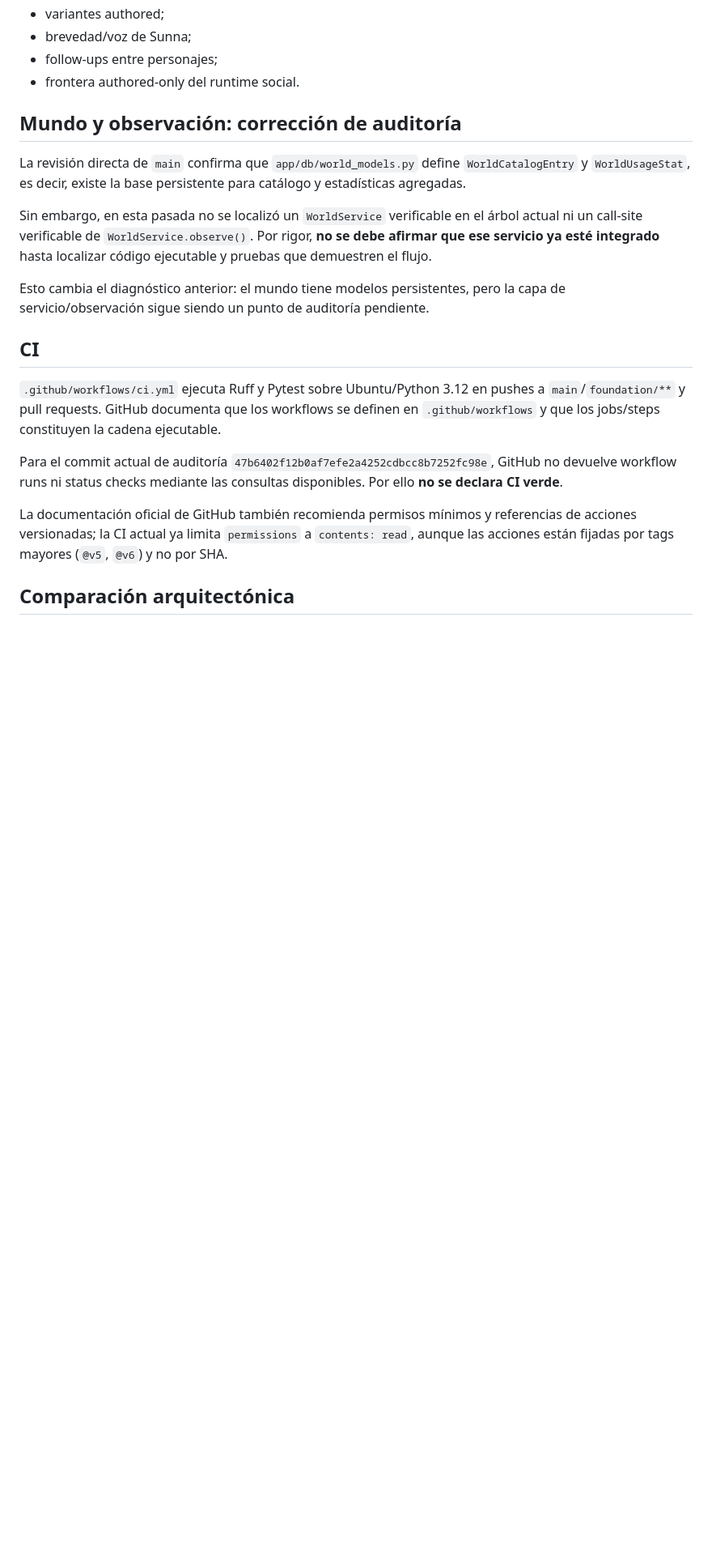
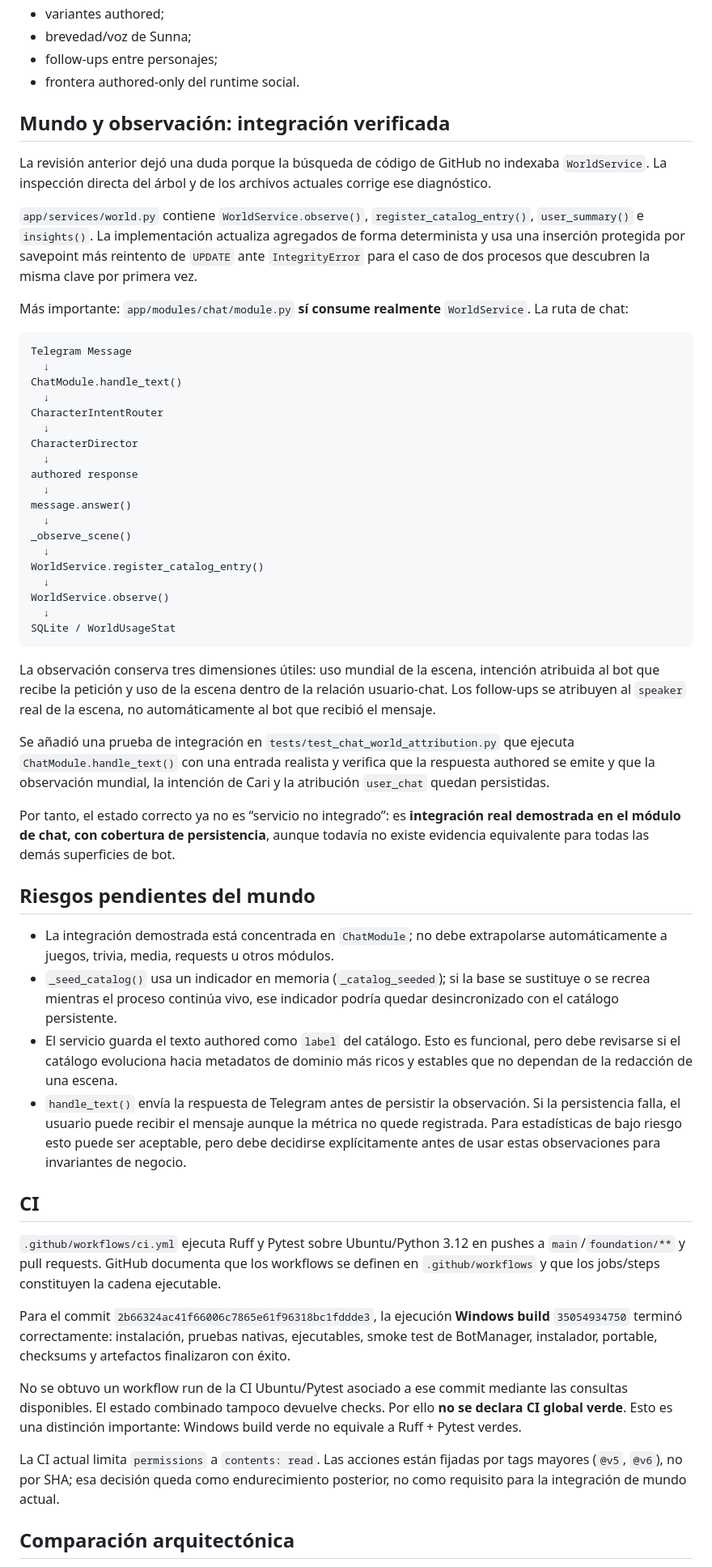
Before and after one commit to eltiootaku01-hue/bot-telegram, a Markdown page: docs/audits/2026-09-16-social-runtime-audit.md, the part around one of its changes. Shown at 81% size. Rendered like a GitHub page; blank space fills up the shorter version.

Commit message:
docs: update world integration audit findings

````diff
--- a/docs/audits/2026-09-16-social-runtime-audit.md
+++ b/docs/audits/2026-09-16-social-runtime-audit.md
@@ -52,21 +52,58 @@ Las pruebas actuales protegen:
 - follow-ups entre personajes;
 - frontera authored-only del runtime social.
 
-## Mundo y observación: corrección de auditoría
+## Mundo y observación: integración verificada
 
-La revisión directa de `main` confirma que `app/db/world_models.py` define `WorldCatalogEntry` y `WorldUsageStat`, es decir, existe la base persistente para catálogo y estadísticas agregadas.
+La revisión anterior dejó una duda porque la búsqueda de código de GitHub no indexaba `WorldService`. La inspección directa del árbol y de los archivos actuales corrige ese diagnóstico.
 
-Sin embargo, en esta pasada no se localizó un `WorldService` verificable en el árbol actual ni un call-site verificable de `WorldService.observe()`. Por rigor, **no se debe afirmar que ese servicio ya esté integrado** hasta localizar código ejecutable y pruebas que demuestren el flujo.
+`app/services/world.py` contiene `WorldService.observe()`, `register_catalog_entry()`, `user_summary()` e `insights()`. La implementación actualiza agregados de forma determinista y usa una inserción protegida por savepoint más reintento de `UPDATE` ante `IntegrityError` para el caso de dos procesos que descubren la misma clave por primera vez.
 
-Esto cambia el diagnóstico anterior: el mundo tiene modelos persistentes, pero la capa de servicio/observación sigue siendo un punto de auditoría pendiente.
+Más importante: `app/modules/chat/module.py` **sí consume realmente** `WorldService`. La ruta de chat:
+
+```text
+Telegram Message
+  ↓
+ChatModule.handle_text()
+  ↓
+CharacterIntentRouter
+  ↓
+CharacterDirector
+  ↓
+authored response
+  ↓
+message.answer()
+  ↓
+_observe_scene()
+  ↓
+WorldService.register_catalog_entry()
+  ↓
+WorldService.observe()
+  ↓
+SQLite / WorldUsageStat
+```
+
+La observación conserva tres dimensiones útiles: uso mundial de la escena, intención atribuida al bot que recibe la petición y uso de la escena dentro de la relación usuario-chat. Los follow-ups se atribuyen al `speaker` real de la escena, no automáticamente al bot que recibió el mensaje.
+
+Se añadió una prueba de integración en `tests/test_chat_world_attribution.py` que ejecuta `ChatModule.handle_text()` con una entrada realista y verifica que la respuesta authored se emite y que la observación mundial, la intención de Cari y la atribución `user_chat` quedan persistidas.
+
+Por tanto, el estado correcto ya no es “servicio no integrado”: es **integración real demostrada en el módulo de chat, con cobertura de persistencia**, aunque todavía no existe evidencia equivalente para todas las demás superficies de bot.
+
+## Riesgos pendientes del mundo
+
+- La integración demostrada está concentrada en `ChatModule`; no debe extrapolarse automáticamente a juegos, trivia, media, requests u otros módulos.
+- `_seed_catalog()` usa un indicador en memoria (`_catalog_seeded`); si la base se sustituye o se recrea mientras el proceso continúa vivo, ese indicador podría quedar desincronizado con el catálogo persistente.
+- El servicio guarda el texto authored como `label` del catálogo. Esto es funcional, pero debe revisarse si el catálogo evoluciona hacia metadatos de dominio más ricos y estables que no dependan de la redacción de una escena.
+- `handle_text()` envía la respuesta de Telegram antes de persistir la observación. Si la persistencia falla, el usuario puede recibir el mensaje aunque la métrica no quede registrada. Para estadísticas de bajo riesgo esto puede ser aceptable, pero debe decidirse explícitamente antes de usar estas observaciones para invariantes de negocio.
 
 ## CI
 
 `.github/workflows/ci.yml` ejecuta Ruff y Pytest sobre Ubuntu/Python 3.12 en pushes a `main`/`foundation/**` y pull requests. GitHub documenta que los workflows se definen en `.github/workflows` y que los jobs/steps constituyen la cadena ejecutable.
 
-Para el commit actual de auditoría `47b6402f12b0af7efe2a4252cdbcc8b7252fc98e`, GitHub no devuelve workflow runs ni status checks mediante las consultas disponibles. Por ello **no se declara CI verde**.
+Para el commit `2b66324ac41f66006c7865e61f96318bc1fddde3`, la ejecución **Windows build** `35054934750` terminó correctamente: instalación, pruebas nativas, ejecutables, smoke test de BotManager, instalador, portable, checksums y artefactos finalizaron con éxito.
 
-La documentación oficial de GitHub también recomienda permisos mínimos y referencias de acciones versionadas; la CI actual ya limita `permissions` a `contents: read`, aunque las acciones están fijadas por tags mayores (`@v5`, `@v6`) y no por SHA.
+No se obtuvo un workflow run de la CI Ubuntu/Pytest asociado a ese commit mediante las consultas disponibles. El estado combinado tampoco devuelve checks. Por ello **no se declara CI global verde**. Esto es una distinción importante: Windows build verde no equivale a Ruff + Pytest verdes.
+
+La CI actual limita `permissions` a `contents: read`. Las acciones están fijadas por tags mayores (`@v5`, `@v6`), no por SHA; esa decisión queda como endurecimiento posterior, no como requisito para la integración de mundo actual.
 
 ## Comparación arquitectónica
 
````
Also changed, not shown: other parts of docs/audits/2026-09-16-social-runtime-audit.md (+10 -11 lines).
